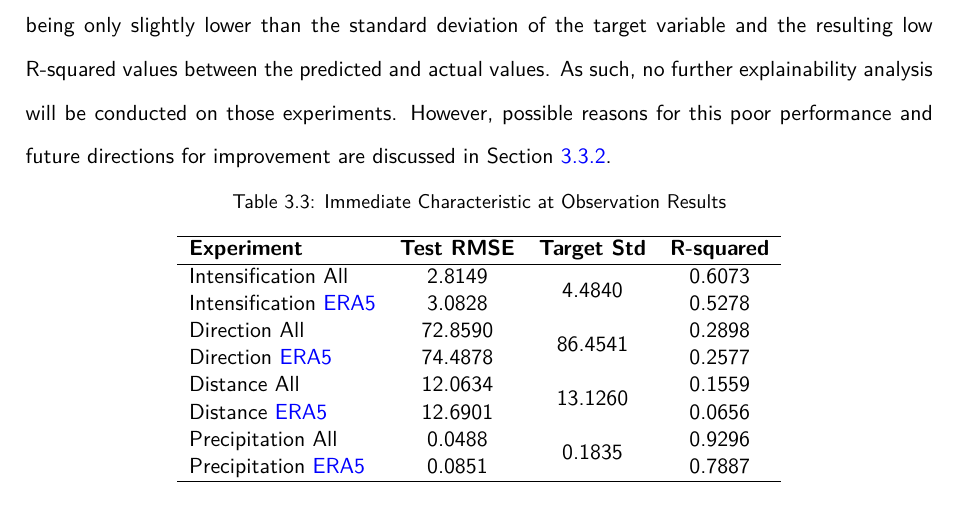
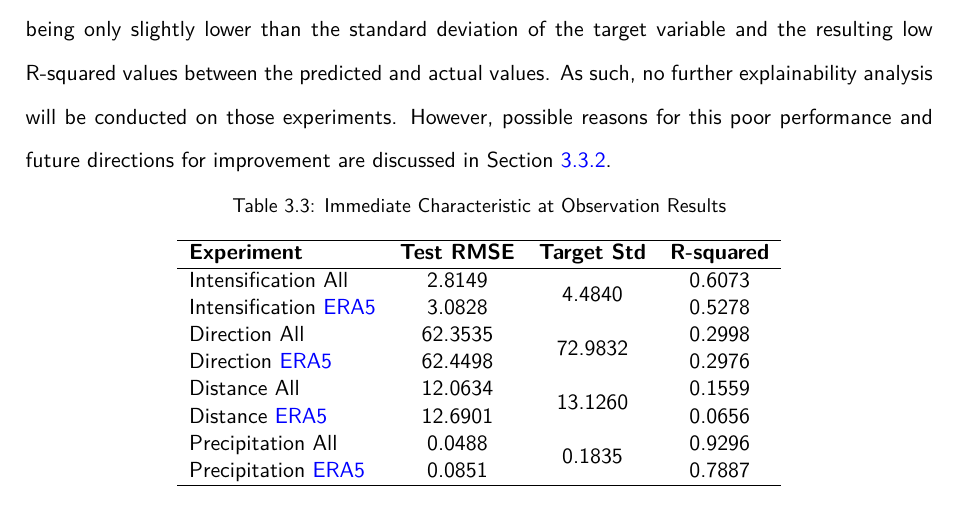
Before and after one commit to seangtkelley/uor-msc-dissertation-xai-african-storms, a LaTeX thesis (report/thesis.tex, which reads report/chapters/results.tex): part of page 45 of 69, cut so that both start at the same text. Compiled offline with pdfLaTeX.

Commit message:
update immediate characteristics table

```diff
--- a/report/chapters/results.tex
+++ b/report/chapters/results.tex
@@ -169,14 +169,14 @@ These experiments aim to predict the immediate characteristics of a storm based
 \hline
 \textbf{Experiment} & \textbf{Test RMSE} & \textbf{Target Std} & \textbf{R-squared} \\
 \hline
-Intensification All     & 2.8149  & \multirow{2}{*}{4.4840}  & 0.6073 \\
-Intensification \acrshort{era5}    & 3.0828  & & 0.5278 \\
-Direction All     & 72.8590 & \multirow{2}{*}{86.4541} & 0.2898 \\
-Direction \acrshort{era5}     & 74.4878 & & 0.2577 \\
-Distance All      & 12.0634 & \multirow{2}{*}{13.1260} & 0.1559 \\
-Distance \acrshort{era5}     & 12.6901 & & 0.0656 \\
-Precipitation All       & 0.0488  & \multirow{2}{*}{0.1835}  & 0.9296 \\
-Precipitation \acrshort{era5}      & 0.0851  & & 0.7887 \\
+Intensification All & 2.8149  & \multirow{2}{*}{4.4840}  & 0.6073 \\
+Intensification \acrshort{era5} & 3.0828  & & 0.5278 \\
+Direction All & 62.3535 & \multirow{2}{*}{72.9832} & 0.2998 \\
+Direction \acrshort{era5} & 62.4498 & & 0.2976 \\
+Distance All & 12.0634 & \multirow{2}{*}{13.1260} & 0.1559 \\
+Distance \acrshort{era5} & 12.6901 & & 0.0656 \\
+Precipitation All & 0.0488  & \multirow{2}{*}{0.1835}  & 0.9296 \\
+Precipitation \acrshort{era5} & 0.0851  & & 0.7887 \\
 \hline
 \end{tabular}
 \end{table}
```
